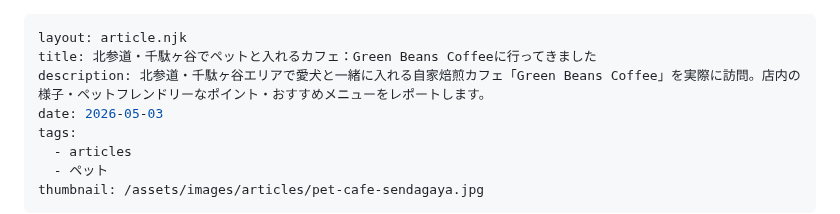
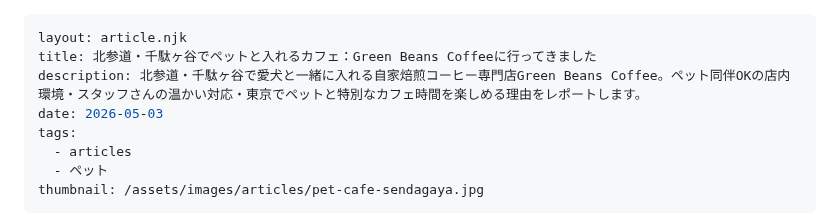
Before and after one commit to license-y/gbc-fan-site, a Markdown page: src/articles/pet-cafe-sendagaya.md, the part around the change. GitHub-like rendering.

```diff
--- a/src/articles/pet-cafe-sendagaya.md
+++ b/src/articles/pet-cafe-sendagaya.md
@@ -1,7 +1,7 @@
 ---
 layout: article.njk
 title: 北参道・千駄ヶ谷でペットと入れるカフェ：Green Beans Coffeeに行ってきました
-description: 北参道・千駄ヶ谷エリアで愛犬と一緒に入れる自家焙煎カフェ「Green Beans Coffee」を実際に訪問。店内の様子・ペットフレンドリーなポイント・おすすめメニューをレポートします。
+description: 北参道・千駄ヶ谷で愛犬と一緒に入れる自家焙煎コーヒー専門店Green Beans Coffee。ペット同伴OKの店内環境・スタッフさんの温かい対応・東京でペットと特別なカフェ時間を楽しめる理由をレポートします。
 date: 2026-05-03
 tags:
   - articles
```
Also changed, not shown: src/articles/restroom-amenity.md (+1 -1 lines).
